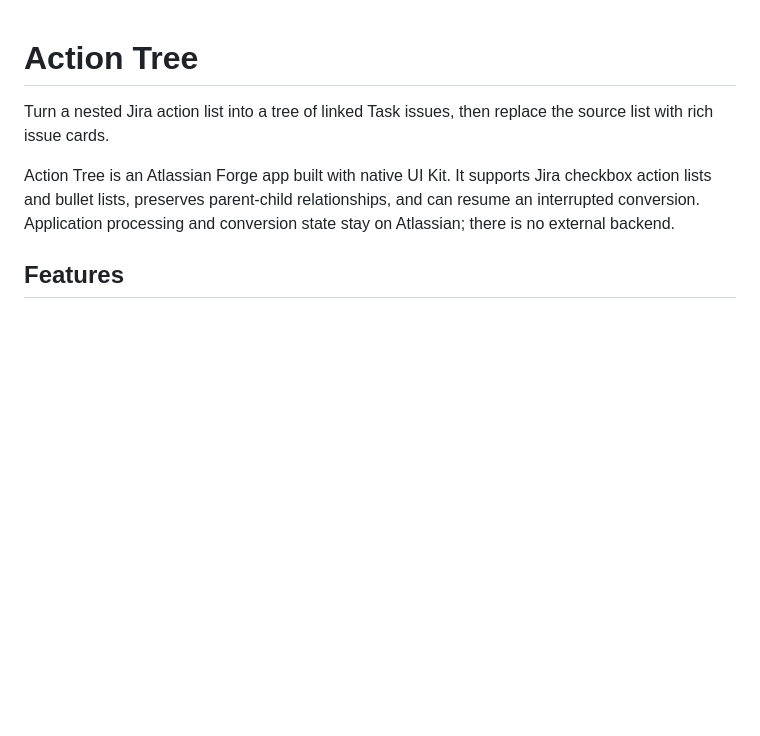
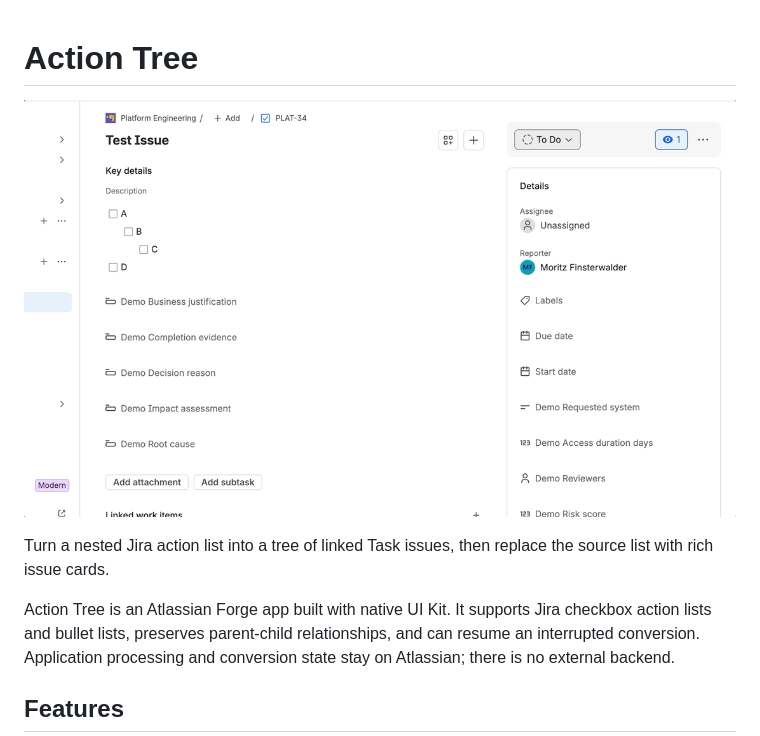
Before and after one commit to moritzf/action-tree-forge-app, a Markdown page: README.md, the part around the change. GitHub-like rendering; pictures changed too: action-tree-demonstration.gif (added); blank space fills up the shorter version.

Commit message:
docs: add demonstration GIF below README heading

```diff
--- a/README.md
+++ b/README.md
@@ -1,4 +1,6 @@
 # Action Tree
+
+![Action Tree demonstration](action-tree-demonstration.gif)
 
 Turn a nested Jira action list into a tree of linked Task issues, then replace the source list with rich issue cards.
 
```
